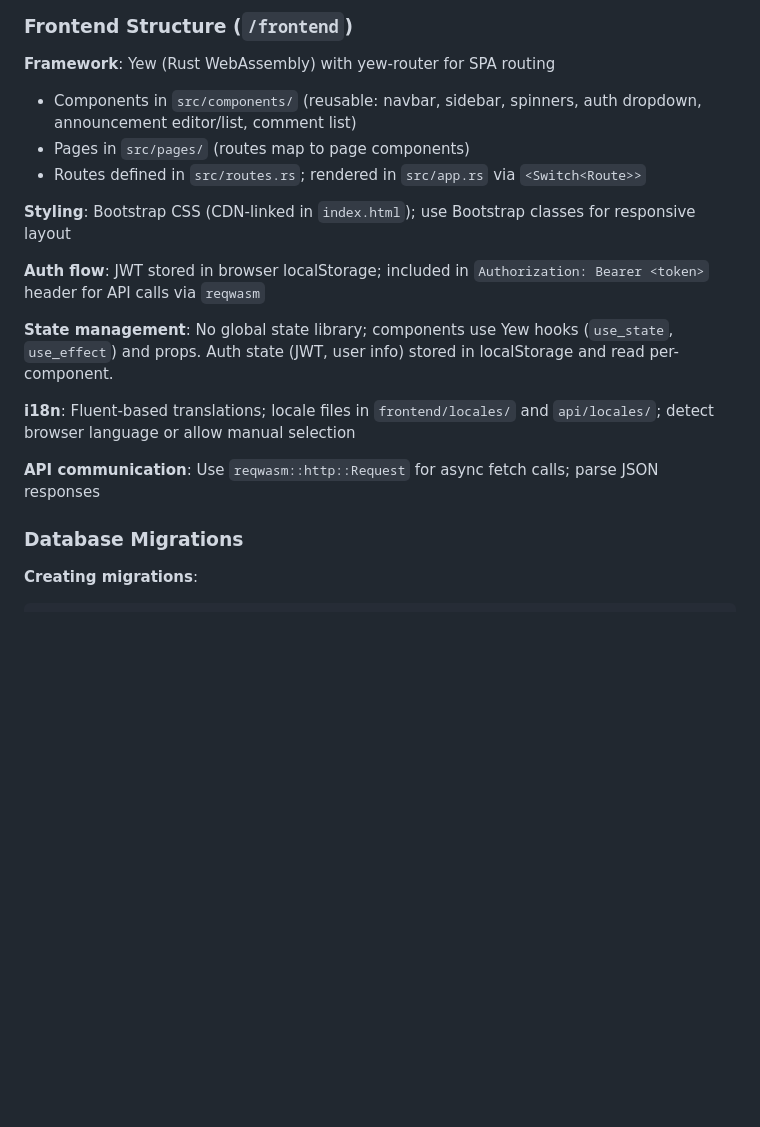
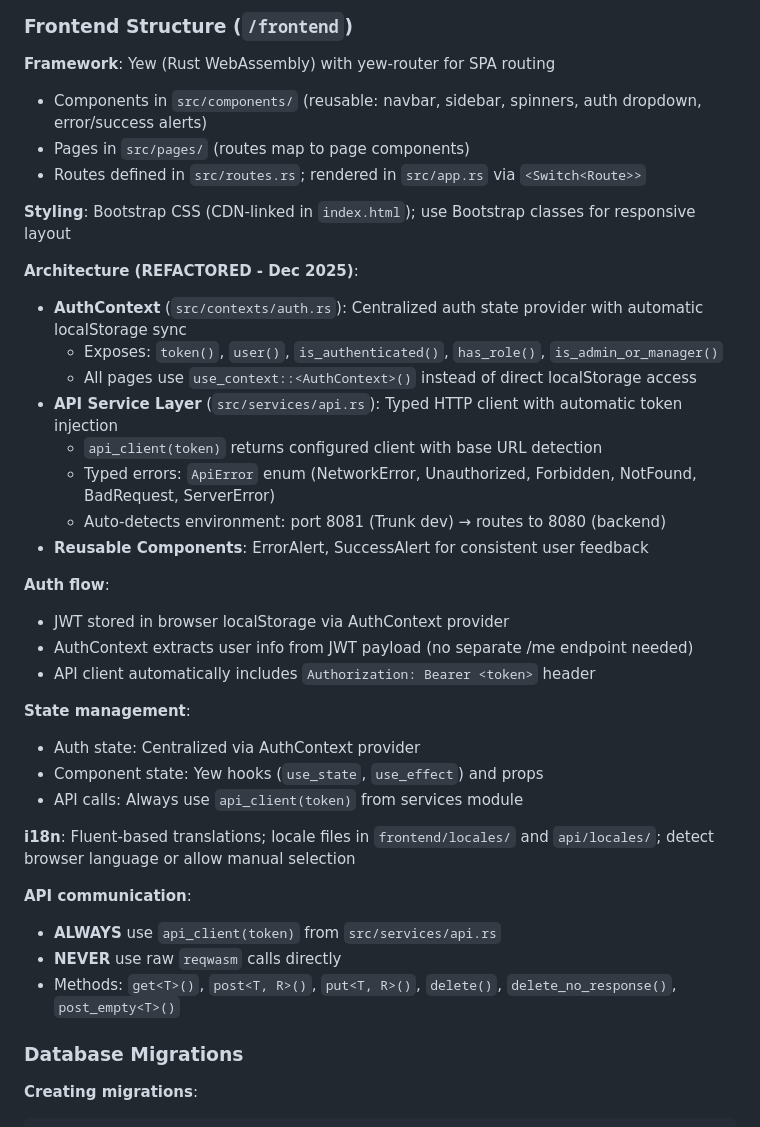
Before and after one commit to Na-Varte-5/house-management, a Markdown page: CLAUDE.md, the part around the change. GitHub-like rendering; blank space fills up the shorter version.

Commit message:
Update CLAUDE.md with frontend architecture documentation
Document the December 2025 frontend refactor including:
- AuthContext provider for centralized auth state
- API service layer with typed errors
- Reusable alert components
- Guidelines to always use api_client instead of raw reqwasm

🤖 Generated with [Claude Code](https://claude.com/claude-code)

Co-Authored-By: Claude <noreply@anthropic.com>

```diff
--- a/CLAUDE.md
+++ b/CLAUDE.md
@@ -75,19 +75,38 @@ trunk build
 ### Frontend Structure (`/frontend`)
 
 **Framework**: Yew (Rust WebAssembly) with yew-router for SPA routing
-- Components in `src/components/` (reusable: navbar, sidebar, spinners, auth dropdown, announcement editor/list, comment list)
+- Components in `src/components/` (reusable: navbar, sidebar, spinners, auth dropdown, error/success alerts)
 - Pages in `src/pages/` (routes map to page components)
 - Routes defined in `src/routes.rs`; rendered in `src/app.rs` via `<Switch<Route>>`
 
 **Styling**: Bootstrap CSS (CDN-linked in `index.html`); use Bootstrap classes for responsive layout
 
-**Auth flow**: JWT stored in browser localStorage; included in `Authorization: Bearer <token>` header for API calls via `reqwasm`
+**Architecture (REFACTORED - Dec 2025)**:
+- **AuthContext** (`src/contexts/auth.rs`): Centralized auth state provider with automatic localStorage sync
+  - Exposes: `token()`, `user()`, `is_authenticated()`, `has_role()`, `is_admin_or_manager()`
+  - All pages use `use_context::<AuthContext>()` instead of direct localStorage access
+- **API Service Layer** (`src/services/api.rs`): Typed HTTP client with automatic token injection
+  - `api_client(token)` returns configured client with base URL detection
+  - Typed errors: `ApiError` enum (NetworkError, Unauthorized, Forbidden, NotFound, BadRequest, ServerError)
+  - Auto-detects environment: port 8081 (Trunk dev) → routes to 8080 (backend)
+- **Reusable Components**: ErrorAlert, SuccessAlert for consistent user feedback
 
-**State management**: No global state library; components use Yew hooks (`use_state`, `use_effect`) and props. Auth state (JWT, user info) stored in localStorage and read per-component.
+**Auth flow**:
+- JWT stored in browser localStorage via AuthContext provider
+- AuthContext extracts user info from JWT payload (no separate /me endpoint needed)
+- API client automatically includes `Authorization: Bearer <token>` header
+
+**State management**:
+- Auth state: Centralized via AuthContext provider
+- Component state: Yew hooks (`use_state`, `use_effect`) and props
+- API calls: Always use `api_client(token)` from services module
 
 **i18n**: Fluent-based translations; locale files in `frontend/locales/` and `api/locales/`; detect browser language or allow manual selection
 
-**API communication**: Use `reqwasm::http::Request` for async fetch calls; parse JSON responses
+**API communication**:
+- **ALWAYS** use `api_client(token)` from `src/services/api.rs`
+- **NEVER** use raw `reqwasm` calls directly
+- Methods: `get<T>()`, `post<T, R>()`, `put<T, R>()`, `delete()`, `delete_no_response()`, `post_empty<T>()`
 
 ### Database Migrations
 
```
